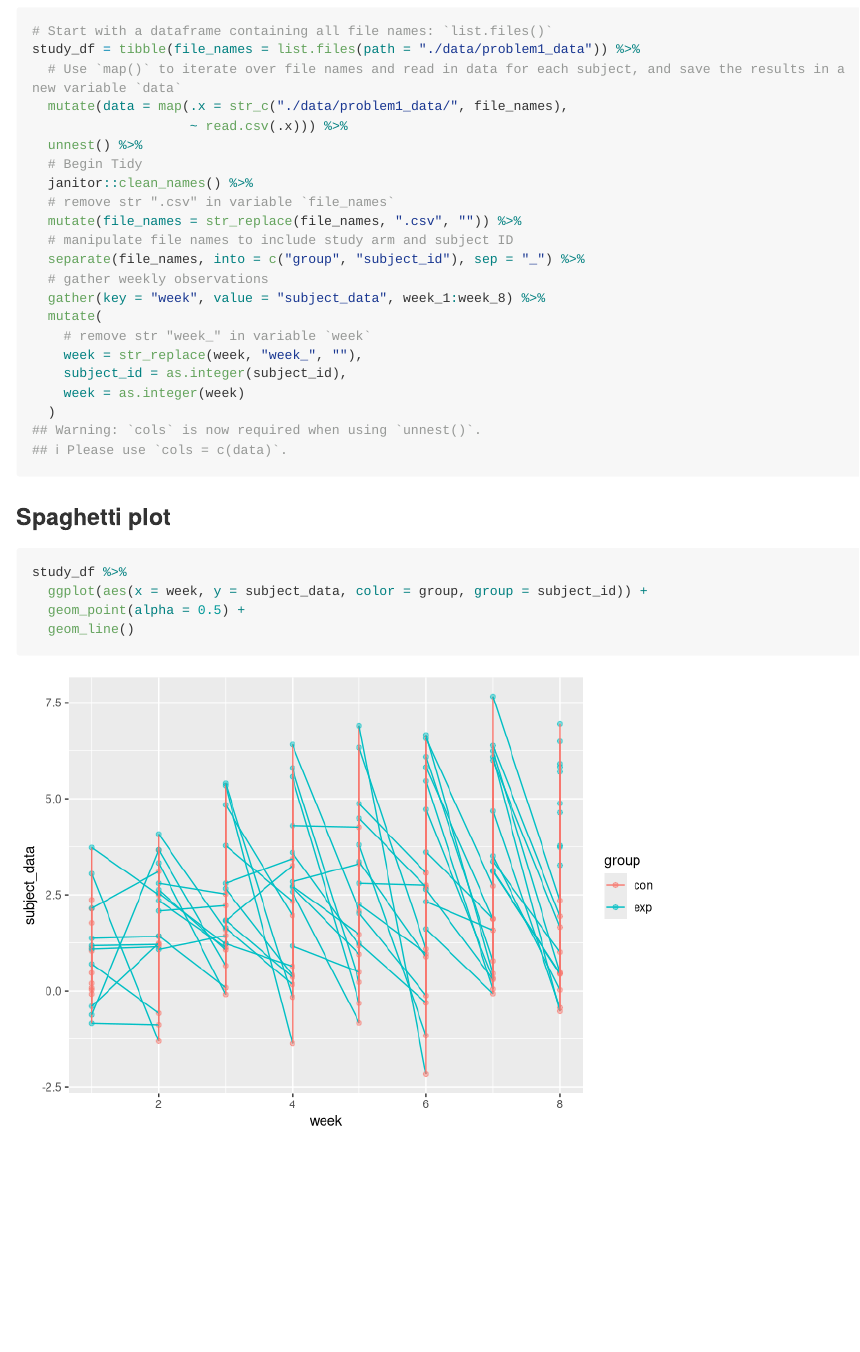
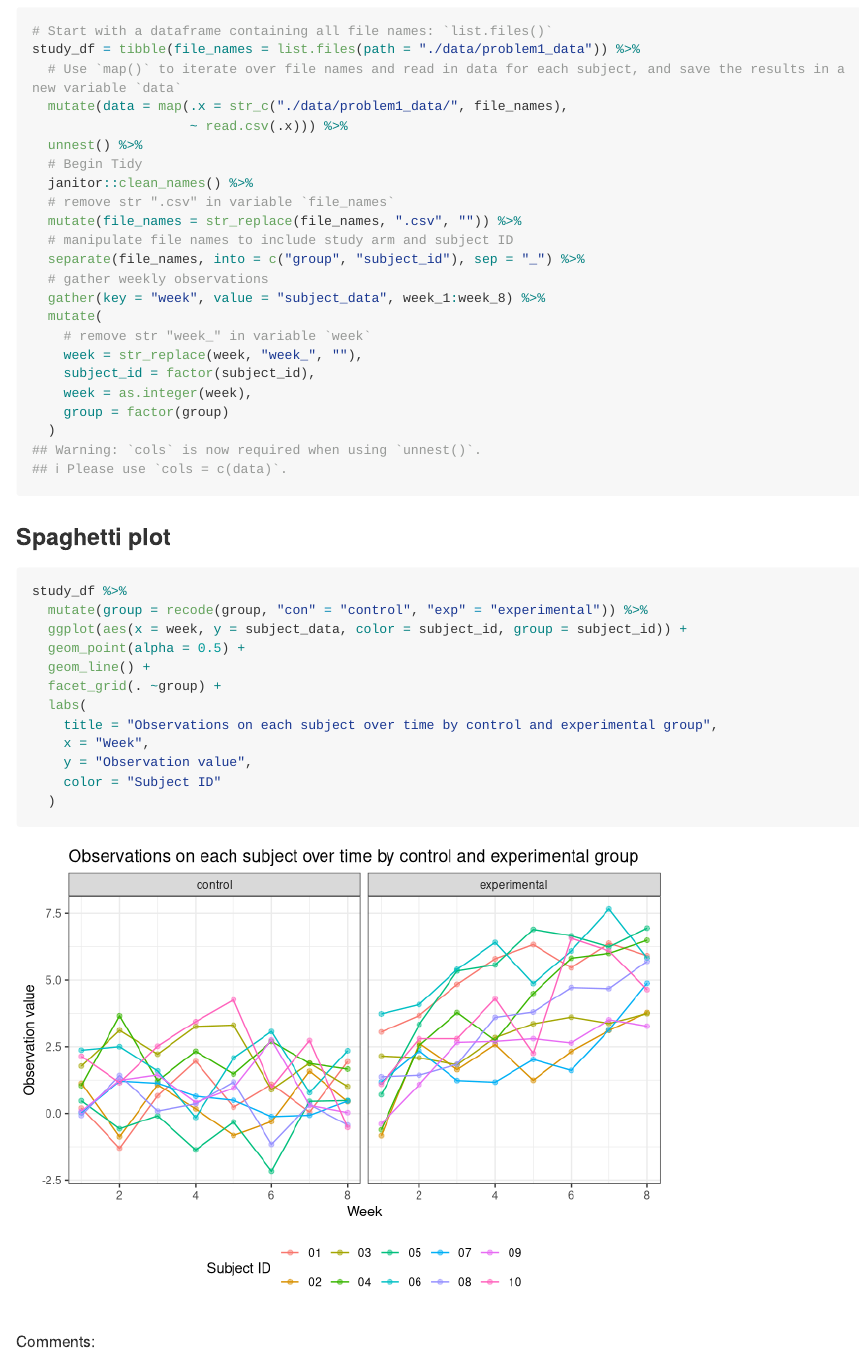
Before and after one commit to jessieyu0105/p8105_hw5_jy2944, an R Markdown document (p8105_hw5_jy2944.Rmd): the page in a window 1100 px wide, from 380 px down. Rendered offline with R 4.5, knitr and Pandoc, with nearby package versions; long lines of code are wrapped; column names are cleaned by a stand-in for the janitor package.

Commit message:
Adjust the spaghetti plot in problem 1.

````diff
--- a/p8105_hw5_jy2944.Rmd
+++ b/p8105_hw5_jy2944.Rmd
@@ -36,8 +38,9 @@ study_df = tibble(file_names = list.files(path = "./data/problem1_data")) %>%
   mutate(
     # remove str "week_" in variable `week`
     week = str_replace(week, "week_", ""),
-    subject_id = as.integer(subject_id),
-    week = as.integer(week)
+    subject_id = factor(subject_id),
+    week = as.integer(week),
+    group = factor(group)
   )
 ```
 
@@ -45,7 +48,17 @@ study_df = tibble(file_names = list.files(path = "./data/problem1_data")) %>%
 
 ```{r p1_spaghetti_plot}
 study_df %>%
-  ggplot(aes(x = week, y = subject_data, color = group, group = subject_id)) +
+  mutate(group = recode(group, "con" = "control", "exp" = "experimental")) %>%
+  ggplot(aes(x = week, y = subject_data, color = subject_id, group = subject_id)) +
   geom_point(alpha = 0.5) +
-  geom_line()
+  geom_line() +
+  facet_grid(. ~group) +
+  labs(
+    title = "Observations on each subject over time by control and experimental group",
+    x = "Week",
+    y = "Observation value",
+    color = "Subject ID"
+  )
 ```
+
+Comments:
````
Also changed, not shown: p8105_hw5_jy2944.md, p8105_hw5_jy2944.Rmd (2 more changed lines), 1 other file.
